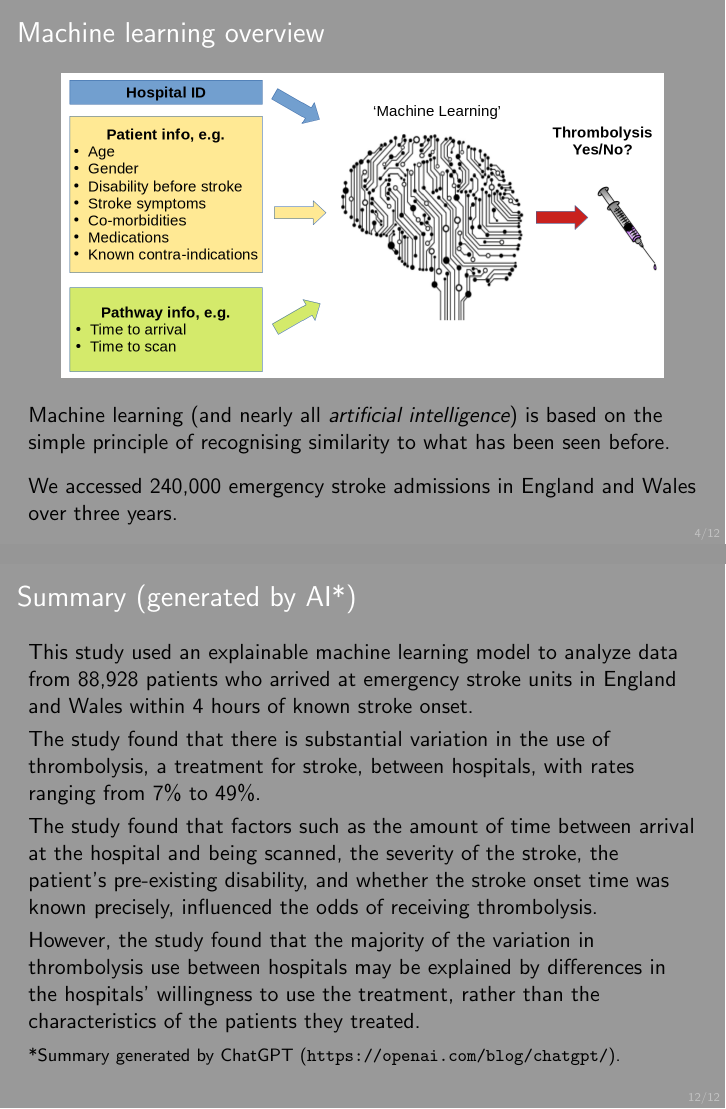
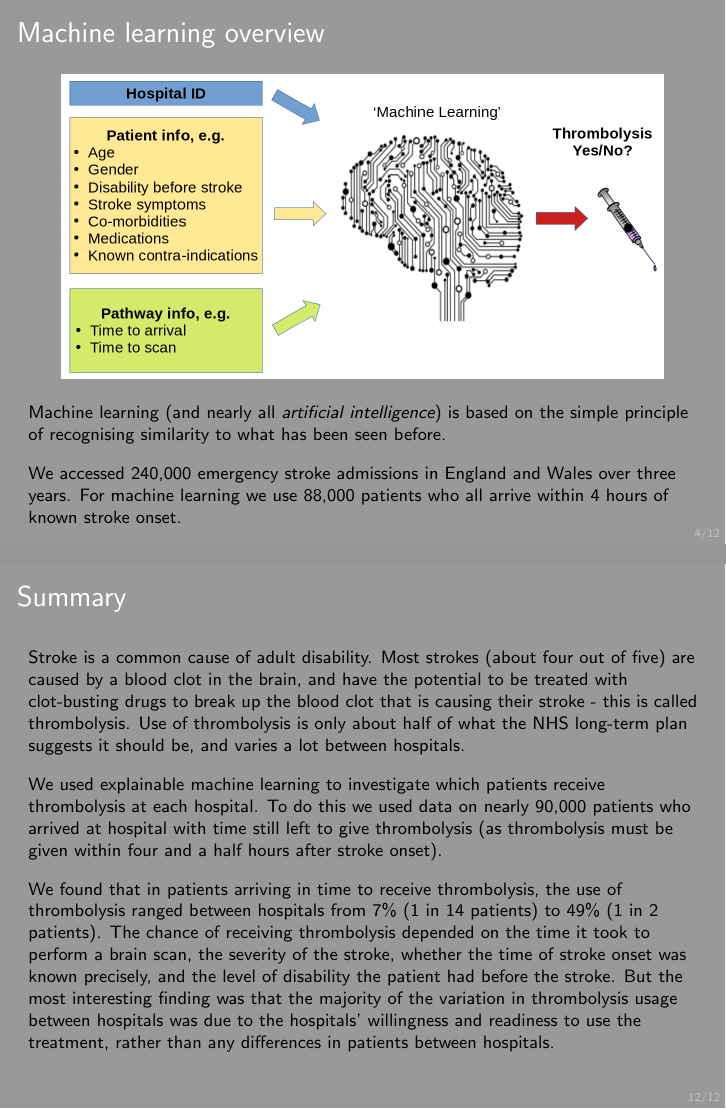
Before and after one commit to samuel-book/overleaf_shap_pci_jan_2023, LaTeX slides (main.tex): pages 4 and 12 of 12, joined at a grey line. Compiled offline with pdfLaTeX.

Commit message:
Updates from Overleaf

```diff
--- a/main.tex
+++ b/main.tex
@@ -34,8 +34,8 @@
 
 % Title page text
 
-\title{Stroke Audit Machine Learning (SAMueL)}
-\subtitle{Learnings from explainable machine learning: Comparing thrombolysis decisions between hospitals}
+\title{What would other emergency stroke teams do?}
+\subtitle{Using explainable machine learning to understand variation in thrombolysis practice}
 
 
 \author{Kerry Pearn\inst{1}, Michael Allen\inst{1,3}, Anna Laws\inst{1}, Richard Everson\inst{3}, Martin James\inst{1,2} }
@@ -94,11 +94,11 @@ We can model key changes to pathway:
 \includegraphics[width=0.90\textwidth]{./images/ml_model_high_level}
 \end{center}
 
-
+\footnotesize
 Machine learning (and nearly all \emph{artificial intelligence}) is based on the simple principle of recognising similarity to what has been seen before.
 \vspace{3mm}
 
-We accessed 240,000 emergency stroke admissions in England and Wales over three years.
+We accessed 240,000 emergency stroke admissions in England and Wales over three years. For machine learning we use 88,000 patients who all arrive within 4 hours of known stroke onset.
 \end{frame}
 
 
@@ -256,25 +257,23 @@ If we change stroke severity to mild (NIHSS), and make the stroke onset time not
 
 \end{frame}
 
-\begin{frame}{Summary (generated by AI*)}
+\begin{frame}{Summary}
 
-This study used an explainable machine learning model to analyze data from 88,928 patients who arrived at emergency stroke units in England and Wales within 4 hours of known stroke onset.
+\begin{footnotesize}
 
-\vspace{1mm}
 
-The study found that there is substantial variation in the use of thrombolysis, a treatment for stroke, between hospitals, with rates ranging from 7\% to 49\%.
 
-\vspace{1mm}
+Stroke is a common cause of adult disability. Most strokes (about four out of five) are caused by a blood clot in the brain, and have the potential to be treated with clot-busting drugs to break up the blood clot that is causing their stroke - this is called thrombolysis. Use of thrombolysis is only about half of what the NHS long-term plan suggests it should be, and varies a lot between hospitals.
 
-The study found that factors such as the amount of time between arrival at the hospital and being scanned, the severity of the stroke, the patient’s pre-existing disability, and whether the stroke onset time was known precisely, influenced the odds of receiving thrombolysis.
+\vspace{3mm}
 
-\vspace{1mm}
+We used explainable machine learning to investigate which patients receive thrombolysis at each hospital. To do this we used data on nearly 90,000 patients who arrived at hospital with time still left to give thrombolysis (as thrombolysis must be given within four and a half hours after stroke onset).
 
-However, the study found that the majority of the variation in thrombolysis use between hospitals may be explained by differences in the hospitals’ willingness to use the treatment, rather than the characteristics of the patients they treated.
+\vspace{3mm}
 
-\vspace{2mm}
-\footnotesize
-*Summary generated by ChatGPT (\url{https://openai.com/blog/chatgpt/}).
+We found that in patients arriving in time to receive thrombolysis, the use of thrombolysis ranged between hospitals from 7\% (1 in 14 patients) to 49\% (1 in 2 patients). The chance of receiving thrombolysis depended on the time it took to perform a brain scan, the severity of the stroke, whether the time of stroke onset was known precisely, and the level of disability the patient had before the stroke. But the most interesting finding was that the majority of the variation in thrombolysis usage between hospitals was due to the hospitals’ willingness and readiness to use the treatment, rather than any differences in patients between hospitals.
+
+\end{footnotesize}
 
 \end{frame}
 
```
Also changed, not shown: main.tex (5 more changed lines).
